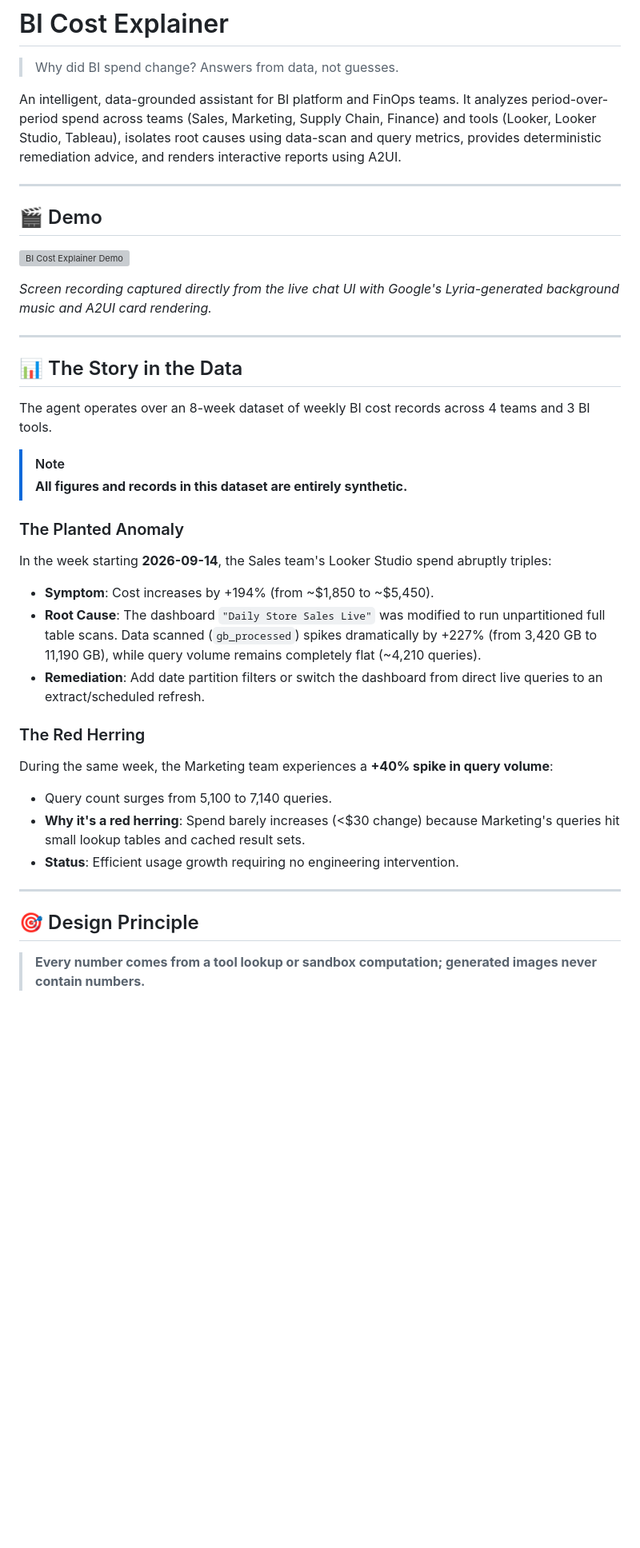
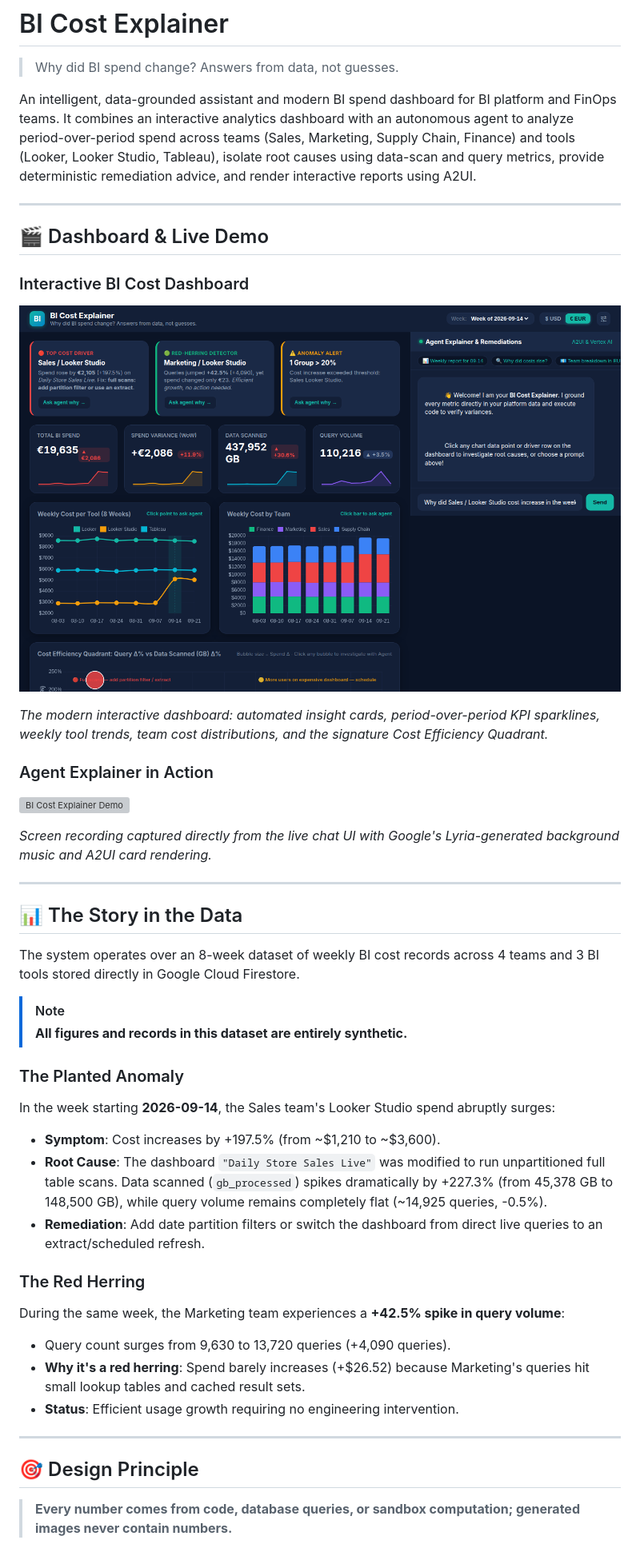
Before and after one commit to stankovicst/buildwithgemini-bi-cost-explainer, a Markdown page: README.md, the part around one of its changes. Shown at 80% size. Rendered like a GitHub page; pictures changed too: dashboard_preview.png (added); blank space fills up the shorter version; grey boxes are pictures that could not be loaded.

Commit message:
feat: redesign frontend as modern BI cost dashboard and deploy to Cloud Run

```diff
--- a/README.md
+++ b/README.md
@@ -2,12 +2,18 @@
 
 > Why did BI spend change? Answers from data, not guesses.
 
-An intelligent, data-grounded assistant for BI platform and FinOps teams. It analyzes period-over-period spend across teams (Sales, Marketing, Supply Chain, Finance) and tools (Looker, Looker Studio, Tableau), isolates root causes using data-scan and query metrics, provides deterministic remediation advice, and renders interactive reports using A2UI.
+An intelligent, data-grounded assistant and modern BI spend dashboard for BI platform and FinOps teams. It combines an interactive analytics dashboard with an autonomous agent to analyze period-over-period spend across teams (Sales, Marketing, Supply Chain, Finance) and tools (Looker, Looker Studio, Tableau), isolate root causes using data-scan and query metrics, provide deterministic remediation advice, and render interactive reports using A2UI.
 
 ---
 
-## 🎬 Demo
+## 🎬 Dashboard & Live Demo
 
+### Interactive BI Cost Dashboard
+![BI Cost Explainer Dashboard](./dashboard_preview.png)
+
+*The modern interactive dashboard: automated insight cards, period-over-period KPI sparklines, weekly tool trends, team cost distributions, and the signature Cost Efficiency Quadrant.*
+
+### Agent Explainer in Action
 ![BI Cost Explainer Demo](./demo.gif)
 
 *Screen recording captured directly from the live chat UI with Google's Lyria-generated background music and A2UI card rendering.*
@@ -16,26 +22,26 @@ An intelligent, data-grounded assistant for BI platform and FinOps teams. It ana
 
 ## 📊 The Story in the Data
 
-The agent operates over an 8-week dataset of weekly BI cost records across 4 teams and 3 BI tools.
+The system operates over an 8-week dataset of weekly BI cost records across 4 teams and 3 BI tools stored directly in Google Cloud Firestore.
 
 > [!NOTE]
 > **All figures and records in this dataset are entirely synthetic.**
 
 ### The Planted Anomaly
-In the week starting **2026-09-14**, the Sales team's Looker Studio spend abruptly triples:
-- **Symptom**: Cost increases by +194% (from ~$1,850 to ~$5,450).
-- **Root Cause**: The dashboard `"Daily Store Sales Live"` was modified to run unpartitioned full table scans. Data scanned (`gb_processed`) spikes dramatically by +227% (from 3,420 GB to 11,190 GB), while query volume remains completely flat (~4,210 queries).
+In the week starting **2026-09-14**, the Sales team's Looker Studio spend abruptly surges:
+- **Symptom**: Cost increases by +197.5% (from ~$1,210 to ~$3,600).
+- **Root Cause**: The dashboard `"Daily Store Sales Live"` was modified to run unpartitioned full table scans. Data scanned (`gb_processed`) spikes dramatically by +227.3% (from 45,378 GB to 148,500 GB), while query volume remains completely flat (~14,925 queries, -0.5%).
 - **Remediation**: Add date partition filters or switch the dashboard from direct live queries to an extract/scheduled refresh.
 
 ### The Red Herring
-During the same week, the Marketing team experiences a **+40% spike in query volume**:
-- Query count surges from 5,100 to 7,140 queries.
-- **Why it's a red herring**: Spend barely increases (<$30 change) because Marketing's queries hit small lookup tables and cached result sets.
+During the same week, the Marketing team experiences a **+42.5% spike in query volume**:
+- Query count surges from 9,630 to 13,720 queries (+4,090 queries).
+- **Why it's a red herring**: Spend barely increases (+$26.52) because Marketing's queries hit small lookup tables and cached result sets.
 - **Status**: Efficient usage growth requiring no engineering intervention.
 
 ---
 
 ## 🎯 Design Principle
 
-> **Every number comes from a tool lookup or sandbox computation; generated images never contain numbers.**
+> **Every number comes from code, database queries, or sandbox computation; generated images never contain numbers.**
 
```
Also changed, not shown: other parts of README.md (+54 -9 lines), bi-cost-explainer/frontend/DESIGN.md (added, +30 -0 lines), 3 other files.
